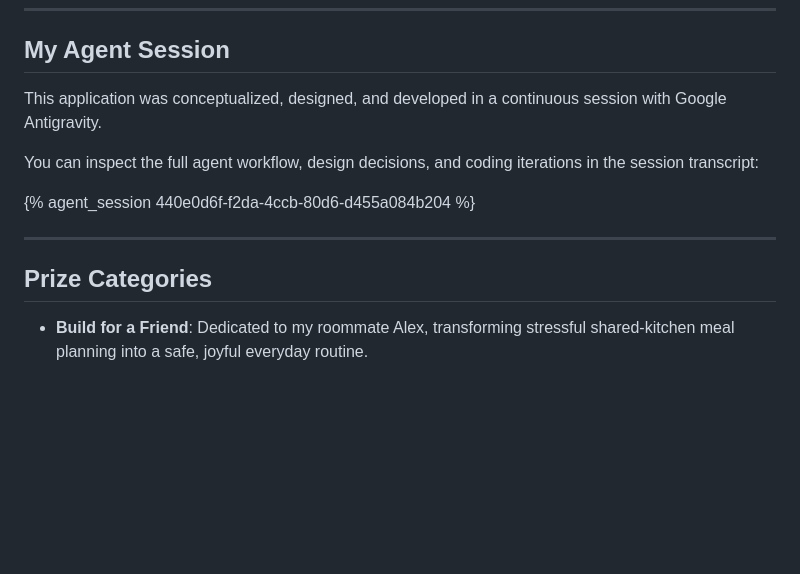
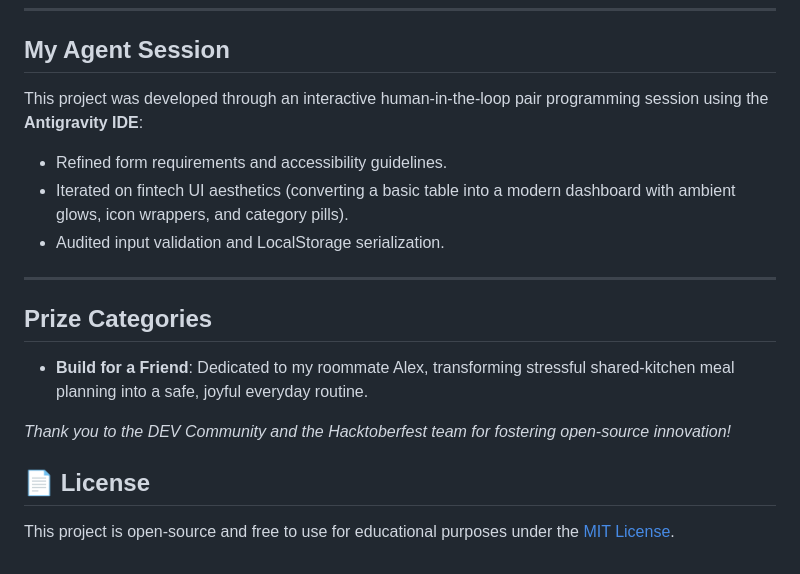
Before and after one commit to KaushalTukadiya-Creator/RoomieBites, a Markdown page: README.md, the part around one of its changes. Drawn GitHub-style; blank space fills up the shorter version.

```diff
--- a/README.md
+++ b/README.md
@@ -92,11 +92,10 @@ Open innovation matters because:
 
 ## My Agent Session
 
-This application was conceptualized, designed, and developed in a continuous session with Google Antigravity.
-
-You can inspect the full agent workflow, design decisions, and coding iterations in the session transcript:
-
-{% agent_session 440e0d6f-f2da-4ccb-80d6-d455a084b204 %}
+This project was developed through an interactive human-in-the-loop pair programming session using the **Antigravity IDE**:
+* Refined form requirements and accessibility guidelines.
+* Iterated on fintech UI aesthetics (converting a basic table into a modern dashboard with ambient glows, icon wrappers, and category pills).
+* Audited input validation and LocalStorage serialization.
 
 ---
 
@@ -104,5 +103,10 @@ You can inspect the full agent workflow, design decisions, and coding iterations
 
 - **Build for a Friend**: Dedicated to my roommate Alex, transforming stressful shared-kitchen meal planning into a safe, joyful everyday routine.
 
-<!-- Team Submissions: Built solo for my friend and roommates -->
-<!-- Thanks for participating in Hacktoberfest! -->
+<!-- Team Submissions: Built solo by a second-year IT engineering student for Hacktoberfest 2026 -->
+
+*Thank you to the DEV Community and the Hacktoberfest team for fostering open-source innovation!*
+
+## 📄 License
+
+This project is open-source and free to use for educational purposes under the [MIT License](https://opensource.org/licenses/MIT).
```
Also changed, not shown: other parts of README.md (+1 -1 lines).
